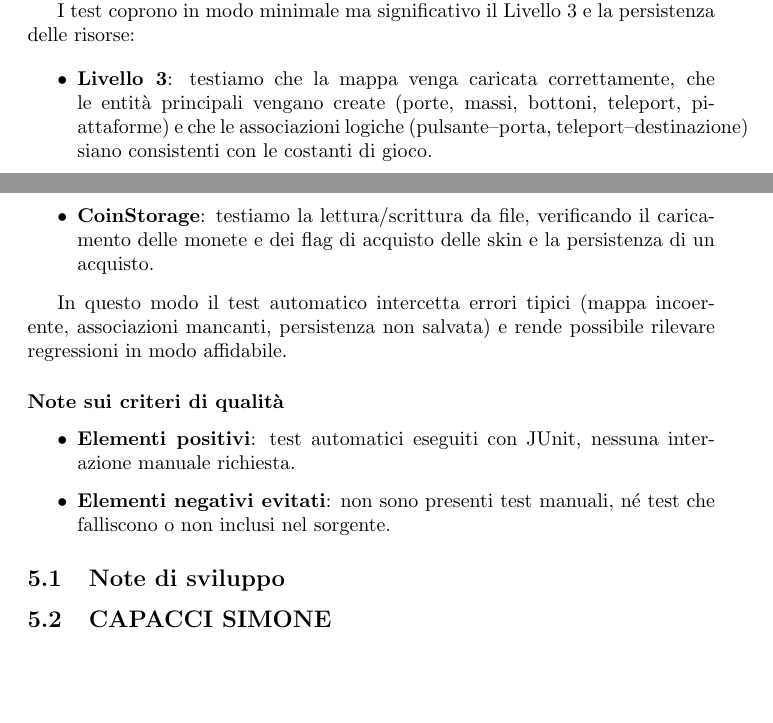
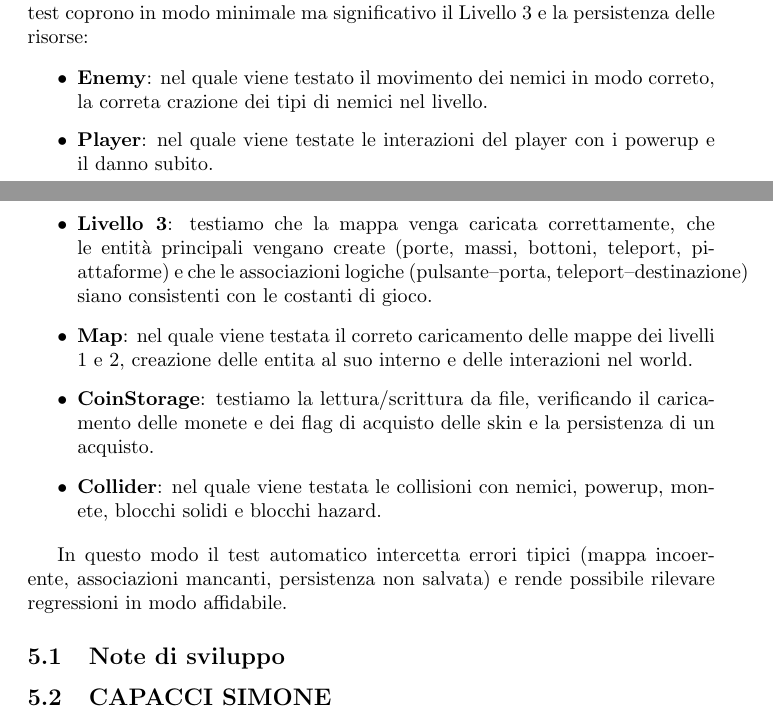
Before and after one commit to burraco04/OOP25-hop-tales, a LaTeX document (report/main.tex): two parts of pages 17 and 18 of 20, joined at a grey line, cut so that both start at the same text, the shorter picture padded with empty space. Compiled offline with pdfLaTeX.

Commit message:
Agiunta parte test a relazione

```diff
--- a/report/main.tex
+++ b/report/main.tex
@@ -362,21 +362,21 @@ ciò violerebbe il \textit{Single Responsibility Principle} e renderebbe il codi
 
 Il testing automatico serve per evitare regressioni e garantire che le funzionalità principali rimangano corrette dopo ogni modifica.
 Nel progetto sono stati adottati test completamente automatici basati su JUnit, senza intervento umano.
-
 I test coprono in modo minimale ma significativo il Livello 3 e la persistenza delle risorse:
 
 \begin{itemize}
-  \item \textbf{Livello 3}: testiamo che la mappa venga caricata correttamente, che le entità principali vengano create (porte, massi, bottoni, teleport, piattaforme) e che le associazioni logiche (pulsante--porta, teleport--destinazione) siano consistenti con le costanti di gioco.
-  \item \textbf{CoinStorage}: testiamo la lettura/scrittura da file, verificando il caricamento delle monete e dei flag di acquisto delle skin e la persistenza di un acquisto.
+  \item \textbf{Enemy}: nel quale viene testato il movimento dei nemici in modo correto, la correta crazione dei tipi di nemici nel livello.
+  \item \textbf{Player}: nel quale viene testate le interazioni del player con i powerup e il danno subito.
+  \item \textbf{Livello 3}: testiamo che la mappa venga caricata correttamente,
+  che le entità principali vengano create (porte, massi, bottoni, teleport, piattaforme) e che le associazioni logiche (pulsante--porta, teleport--destinazione) siano consistenti con le costanti di gioco.
+  \item \textbf{Map}: nel quale viene testata il correto caricamento delle mappe dei livelli 1 e 2,
+  creazione delle entita al suo interno e delle interazioni nel world.
+  \item \textbf{CoinStorage}: testiamo la lettura/scrittura da file,
+  verificando il caricamento delle monete e dei flag di acquisto delle skin e la persistenza di un acquisto.
+  \item \textbf{Collider}: nel quale viene testata le collisioni con nemici, powerup, monete, blocchi solidi e blocchi hazard.
 \end{itemize}
 
 In questo modo il test automatico intercetta errori tipici (mappa incoerente, associazioni mancanti, persistenza non salvata) e rende possibile rilevare regressioni in modo affidabile.
-
-\paragraph{Note sui criteri di qualità}
-\begin{itemize}
-  \item \textbf{Elementi positivi}: test automatici eseguiti con JUnit, nessuna interazione manuale richiesta.
-  \item \textbf{Elementi negativi evitati}: non sono presenti test manuali, né test che falliscono o non inclusi nel sorgente.
-\end{itemize}
 
 \subsection{Note di sviluppo}
 \subsection{CAPACCI SIMONE}
```
